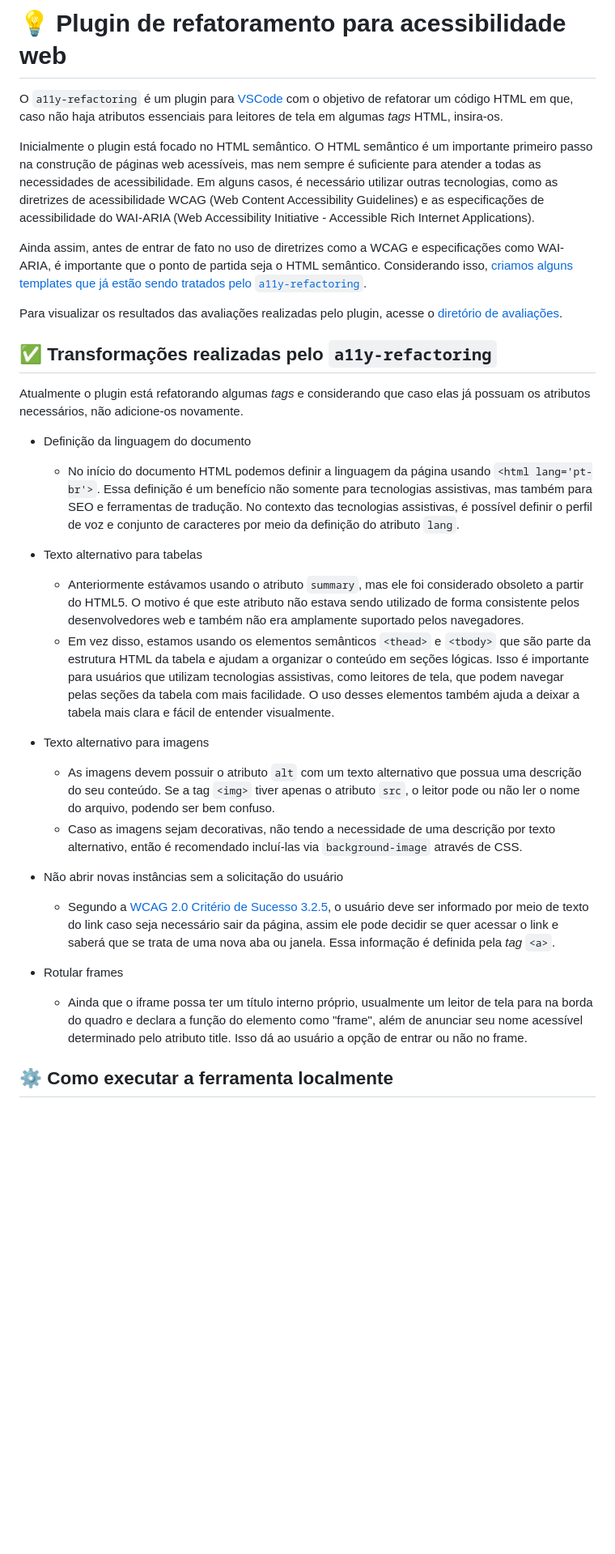
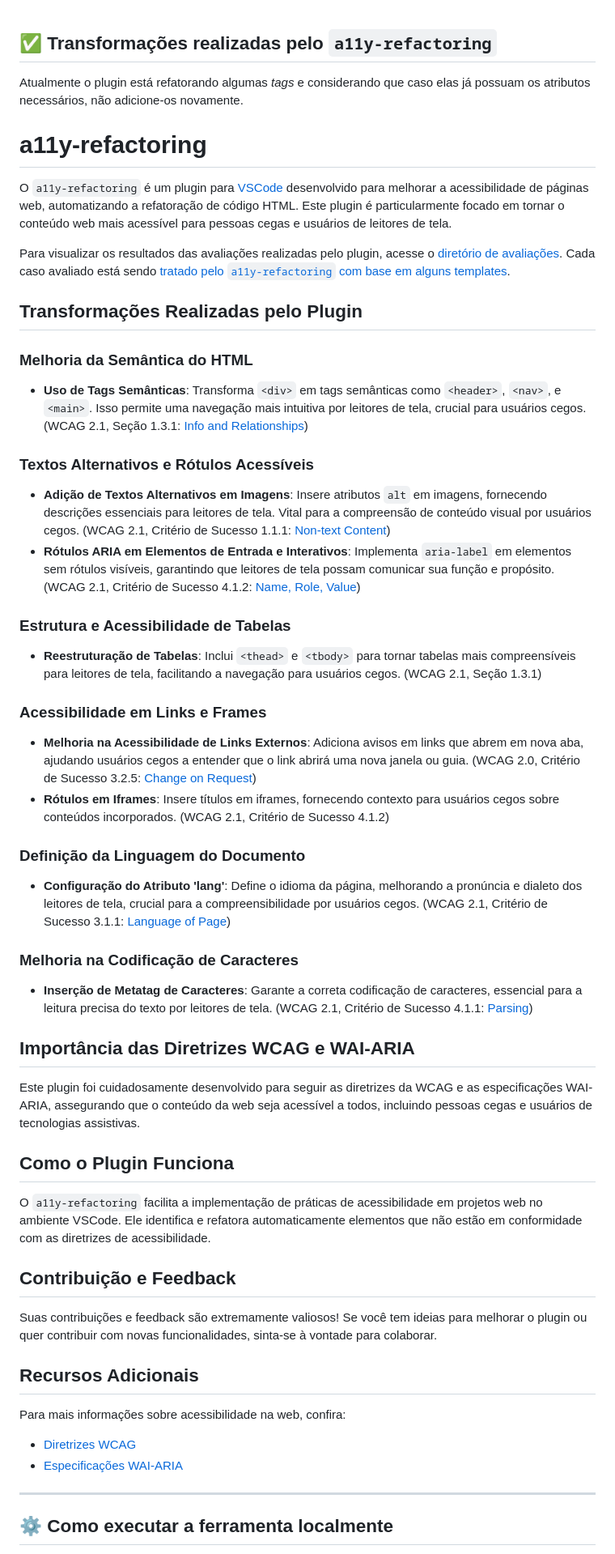
Before and after one commit to easy-software-ufal/a11y-refactoring, a Markdown page: README.md, the part around the change. Shown: that part at 81% size. GitHub-like rendering; blank space fills up the shorter version.

```diff
--- a/README.md
+++ b/README.md
@@ -1,29 +1,54 @@
-# :bulb: Plugin de refatoramento para acessibilidade web
-O `a11y-refactoring` é um plugin para [VSCode](https://code.visualstudio.com/) com o objetivo de refatorar um código HTML em que, caso não haja atributos essenciais para leitores de tela em algumas <i>tags</i> HTML, insira-os.
-
-Inicialmente o plugin está focado no HTML semântico. O HTML semântico é um importante primeiro passo na construção de páginas web acessíveis, mas nem sempre é suficiente para atender a todas as necessidades de acessibilidade. Em alguns casos, é necessário utilizar outras tecnologias, como as diretrizes de acessibilidade WCAG (Web Content Accessibility Guidelines) e as especificações de acessibilidade do WAI-ARIA (Web Accessibility Initiative - Accessible Rich Internet Applications).
-
-Ainda assim, antes de entrar de fato no uso de diretrizes como a WCAG e especificações como WAI-ARIA, é importante que o ponto de partida seja o HTML semântico. Considerando isso, [criamos alguns templates que já estão sendo tratados pelo `a11y-refactoring`](https://github.com/easy-software-ufal/a11y-refactoring/blob/master/templates.md).
-
-Para visualizar os resultados das avaliações realizadas pelo plugin, acesse o [diretório de avaliações](https://github.com/easy-software-ufal/a11y-refactoring/tree/master/evaluations).
 ## :white_check_mark: Transformações realizadas pelo `a11y-refactoring`
 Atualmente o plugin está refatorando algumas <i>tags</i> e considerando que caso elas já possuam os atributos necessários, não adicione-os novamente.
-- Definição da linguagem do documento
-  - No início do documento HTML podemos definir a linguagem da página usando `<html lang='pt-br'>`. Essa definição é um benefício não somente para tecnologias assistivas, mas também para SEO e ferramentas de tradução. No contexto das tecnologias assistivas, é possível definir o perfil de voz e conjunto de caracteres por meio da definição do atributo `lang`.
+# a11y-refactoring
 
-- Texto alternativo para tabelas
-  - Anteriormente estávamos usando o atributo `summary`, mas ele foi considerado obsoleto a partir do HTML5. O motivo é que este atributo não estava sendo utilizado de forma consistente pelos desenvolvedores web e também não era amplamente suportado pelos navegadores.
-  - Em vez disso, estamos usando os elementos semânticos `<thead>` e `<tbody>` que são parte da estrutura HTML da tabela e ajudam a organizar o conteúdo em seções lógicas. Isso é importante para usuários que utilizam tecnologias assistivas, como leitores de tela, que podem navegar pelas seções da tabela com mais facilidade. O uso desses elementos também ajuda a deixar a tabela mais clara e fácil de entender visualmente.
+O `a11y-refactoring` é um plugin para [VSCode](https://code.visualstudio.com/) desenvolvido para melhorar a acessibilidade de páginas web, automatizando a refatoração de código HTML. Este plugin é particularmente focado em tornar o conteúdo web mais acessível para pessoas cegas e usuários de leitores de tela.
 
-- Texto alternativo para imagens
-  - As imagens devem possuir o atributo `alt` com um texto alternativo que possua uma descrição do seu conteúdo. Se a tag `<img>` tiver apenas o atributo `src`, o leitor pode ou não ler o nome do arquivo, podendo ser bem confuso.
-  - Caso as imagens sejam decorativas, não tendo a necessidade de uma descrição por texto alternativo, então é recomendado incluí-las via `background-image` através de CSS.
+Para visualizar os resultados das avaliações realizadas pelo plugin, acesse o [diretório de avaliações](https://github.com/easy-software-ufal/a11y-refactoring/tree/master/evaluations). Cada caso avaliado está sendo [tratado pelo `a11y-refactoring` com base em alguns templates](https://github.com/easy-software-ufal/a11y-refactoring/blob/master/templates.m).
 
-- Não abrir novas instâncias sem a solicitação do usuário
-  - Segundo a [WCAG 2.0 Critério de Sucesso 3.2.5](https://www.w3.org/Translations/WCAG20-pt-br/#consistent-behavior), o usuário deve ser informado por meio de texto do link caso seja necessário sair da página, assim ele pode decidir se quer acessar o link e saberá que se trata de uma nova aba ou janela. Essa informação é definida pela <i>tag</i> `<a>`.
+## Transformações Realizadas pelo Plugin
 
-- Rotular frames
-  - Ainda que o iframe possa ter um título interno próprio, usualmente um leitor de tela para na borda do quadro e declara a função do elemento como "frame", além de anunciar seu nome acessível determinado pelo atributo title. Isso dá ao usuário a opção de entrar ou não no frame.
+### Melhoria da Semântica do HTML
+- **Uso de Tags Semânticas**: Transforma `<div>` em tags semânticas como `<header>`, `<nav>`, e `<main>`. Isso permite uma navegação mais intuitiva por leitores de tela, crucial para usuários cegos. (WCAG 2.1, Seção 1.3.1: [Info and Relationships](https://www.w3.org/TR/WCAG21/#info-and-relationships))
+
+### Textos Alternativos e Rótulos Acessíveis
+- **Adição de Textos Alternativos em Imagens**: Insere atributos `alt` em imagens, fornecendo descrições essenciais para leitores de tela. Vital para a compreensão de conteúdo visual por usuários cegos. (WCAG 2.1, Critério de Sucesso 1.1.1: [Non-text Content](https://www.w3.org/TR/WCAG21/#non-text-content))
+- **Rótulos ARIA em Elementos de Entrada e Interativos**: Implementa `aria-label` em elementos sem rótulos visíveis, garantindo que leitores de tela possam comunicar sua função e propósito. (WCAG 2.1, Critério de Sucesso 4.1.2: [Name, Role, Value](https://www.w3.org/TR/WCAG21/#name-role-value))
+
+### Estrutura e Acessibilidade de Tabelas
+- **Reestruturação de Tabelas**: Inclui `<thead>` e `<tbody>` para tornar tabelas mais compreensíveis para leitores de tela, facilitando a navegação para usuários cegos. (WCAG 2.1, Seção 1.3.1)
+
+### Acessibilidade em Links e Frames
+- **Melhoria na Acessibilidade de Links Externos**: Adiciona avisos em links que abrem em nova aba, ajudando usuários cegos a entender que o link abrirá uma nova janela ou guia. (WCAG 2.0, Critério de Sucesso 3.2.5: [Change on Request](https://www.w3.org/TR/UNDERSTANDING-WCAG20/consistent-behavior-no-extreme-changes-context.html))
+- **Rótulos em Iframes**: Insere títulos em iframes, fornecendo contexto para usuários cegos sobre conteúdos incorporados. (WCAG 2.1, Critério de Sucesso 4.1.2)
+
+### Definição da Linguagem do Documento
+- **Configuração do Atributo 'lang'**: Define o idioma da página, melhorando a pronúncia e dialeto dos leitores de tela, crucial para a compreensibilidade por usuários cegos. (WCAG 2.1, Critério de Sucesso 3.1.1: [Language of Page](https://www.w3.org/TR/WCAG21/#language-of-page))
+
+### Melhoria na Codificação de Caracteres
+- **Inserção de Metatag de Caracteres**: Garante a correta codificação de caracteres, essencial para a leitura precisa do texto por leitores de tela. (WCAG 2.1, Critério de Sucesso 4.1.1: [Parsing](https://www.w3.org/TR/WCAG21/#parsing))
+
+## Importância das Diretrizes WCAG e WAI-ARIA
+
+Este plugin foi cuidadosamente desenvolvido para seguir as diretrizes da WCAG e as especificações WAI-ARIA, assegurando que o conteúdo da web seja acessível a todos, incluindo pessoas cegas e usuários de tecnologias assistivas.
+
+## Como o Plugin Funciona
+
+O `a11y-refactoring` facilita a implementação de práticas de acessibilidade em projetos web no ambiente VSCode. Ele identifica e refatora automaticamente elementos que não estão em conformidade com as diretrizes de acessibilidade.
+
+## Contribuição e Feedback
+
+Suas contribuições e feedback são extremamente valiosos! Se você tem ideias para melhorar o plugin ou quer contribuir com novas funcionalidades, sinta-se à vontade para colaborar.
+
+## Recursos Adicionais
+
+Para mais informações sobre acessibilidade na web, confira:
+
+- [Diretrizes WCAG](https://www.w3.org/WAI/standards-guidelines/wcag/)
+- [Especificações WAI-ARIA](https://www.w3.org/TR/wai-aria/)
+
+---
+
 
 ## ⚙️ Como executar a ferramenta localmente
 1. Faça o clone do projeto e rode o `npm i` no diretório criado
```
